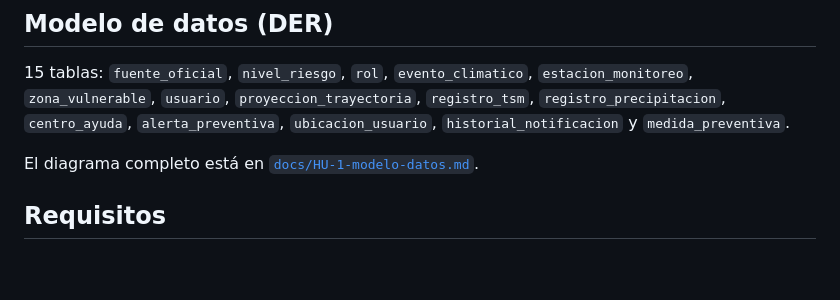
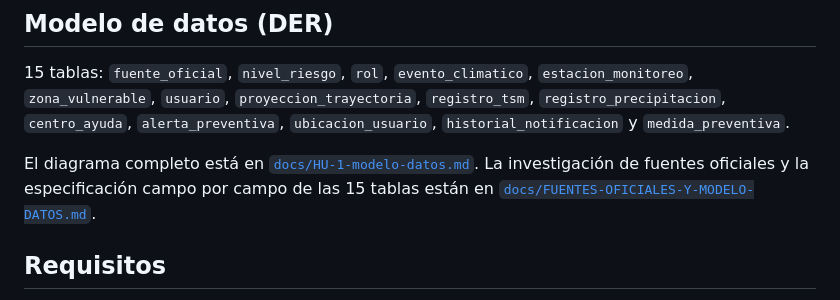
Before and after one commit to alem248/3A-E, a Markdown page: README.md, the part around the change. Rendered like a GitHub page; blank space fills up the shorter version.

```diff
--- a/README.md
+++ b/README.md
@@ -36,6 +36,8 @@ clima-spring/                        Backend Spring Boot + Maven
 `ubicacion_usuario`, `historial_notificacion` y `medida_preventiva`.
 
 El diagrama completo está en [`docs/HU-1-modelo-datos.md`](docs/HU-1-modelo-datos.md).
+La investigación de fuentes oficiales y la especificación campo por campo de las
+15 tablas están en [`docs/FUENTES-OFICIALES-Y-MODELO-DATOS.md`](docs/FUENTES-OFICIALES-Y-MODELO-DATOS.md).
 
 ## Requisitos
 
```
Also changed, not shown: docs/FUENTES-OFICIALES-Y-MODELO-DATOS.md (added, +399 -0 lines).
